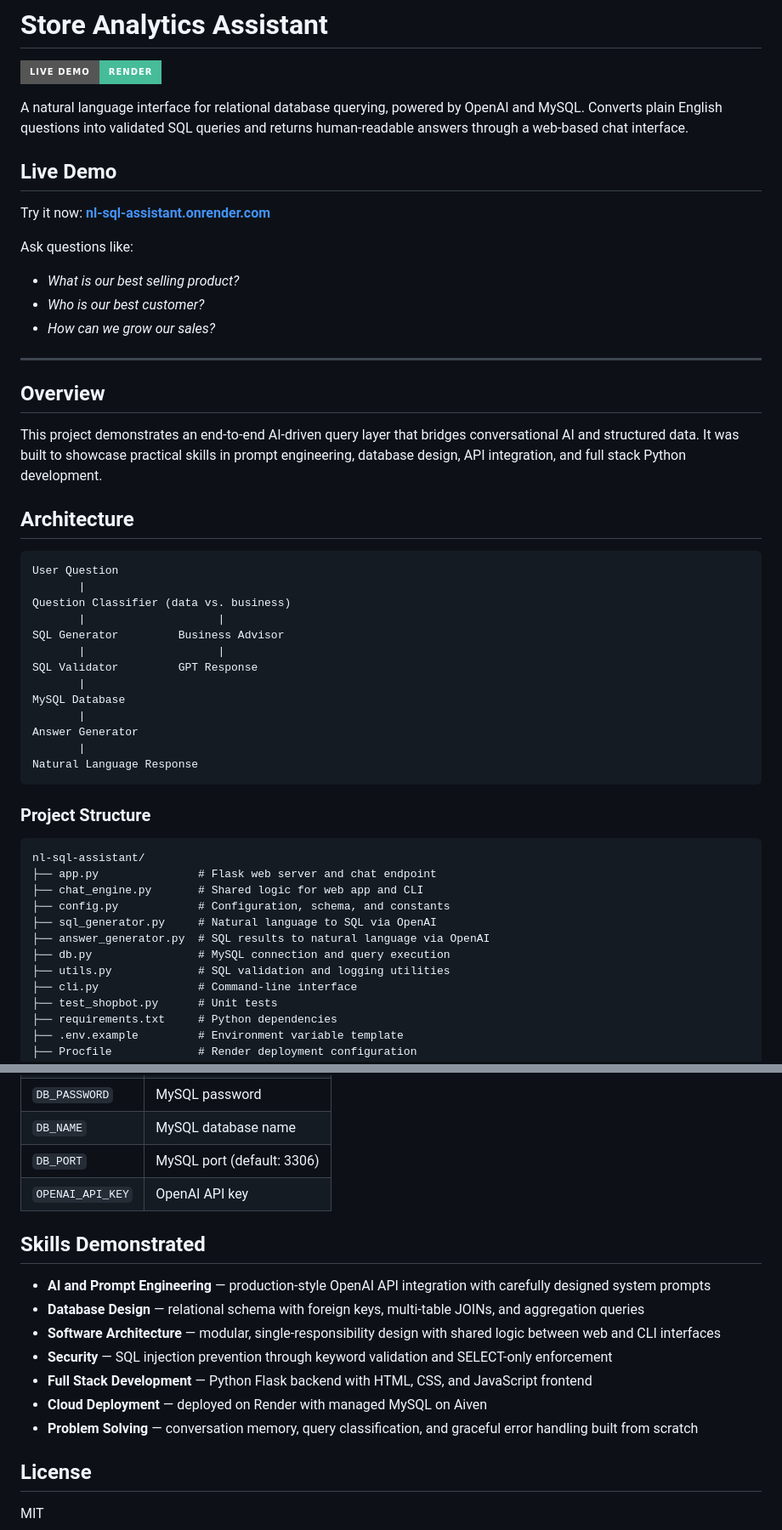
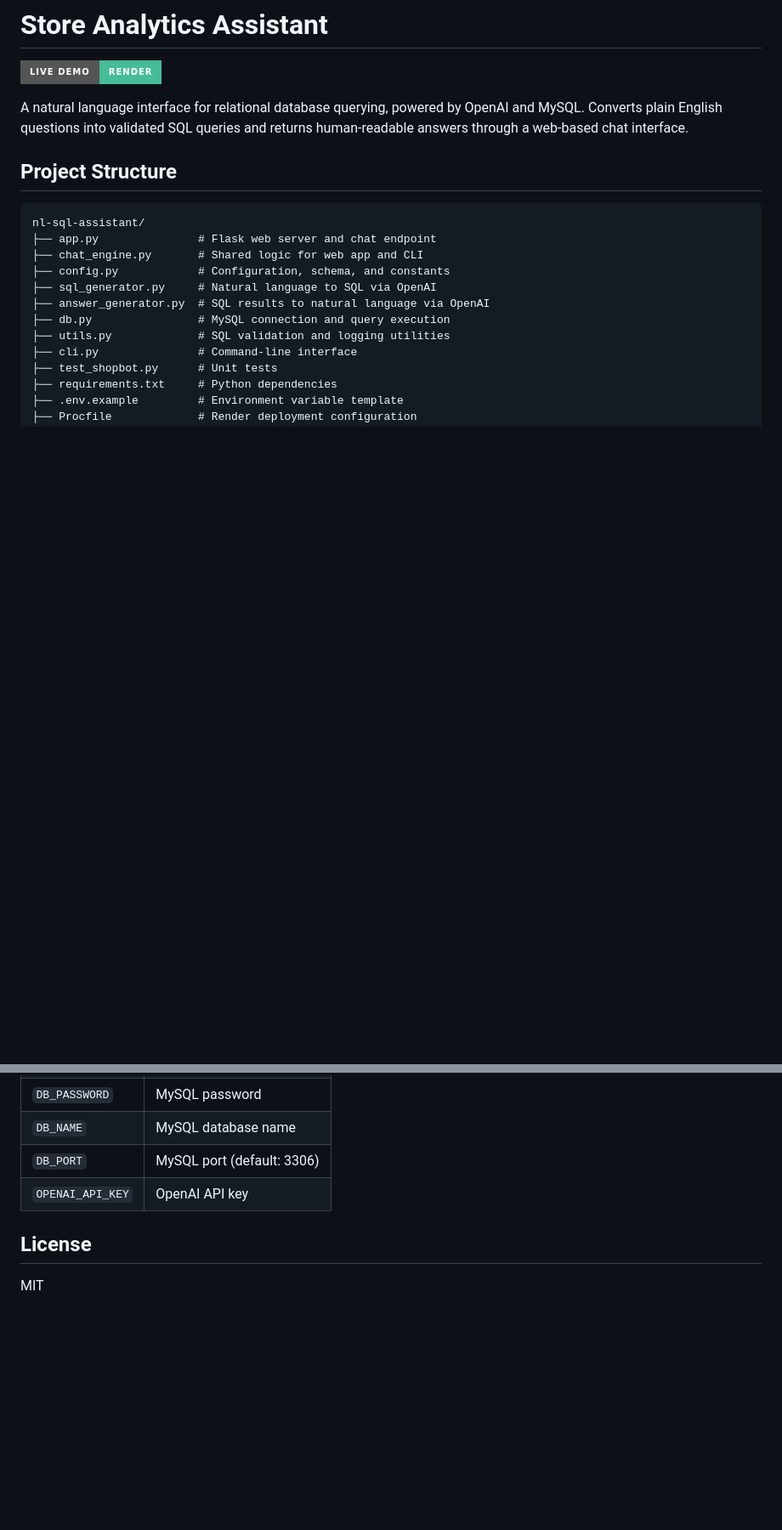
Before and after one commit to mcklain-still/nl-sql-assistant, a Markdown page: README.md, 2 parts joined by grey strips. Shown at 85% size. Rendered like a GitHub page; badges without logos; blank space fills up the shorter version.

Commit message:
Cleaned up README

````diff
--- a/README.md
+++ b/README.md
@@ -2,49 +2,9 @@
 
 [![Live Demo](https://img.shields.io/badge/Live_Demo-Render-46BC99?style=for-the-badge&logo=render&logoColor=white)](https://nl-sql-assistant.onrender.com)
 
-A natural language interface for relational database querying, powered by
-OpenAI and MySQL. Converts plain English questions into validated SQL queries
-and returns human-readable answers through a web-based chat interface.
+A natural language interface for relational database querying, powered by OpenAI and MySQL. Converts plain English questions into validated SQL queries and returns human-readable answers through a web-based chat interface.
 
-## Live Demo
-
-Try it now:
-**[nl-sql-assistant.onrender.com](https://nl-sql-assistant.onrender.com)**
-
-Ask questions like:
-
-- *What is our best selling product?*
-- *Who is our best customer?*
-- *How can we grow our sales?*
-
----
-
-## Overview
-
-This project demonstrates an end-to-end AI-driven query layer that bridges
-conversational AI and structured data. It was built to showcase practical
-skills in prompt engineering, database design, API integration, and full stack
-Python development.
-
-## Architecture
-
-```text
-User Question
-       |
-Question Classifier (data vs. business)
-       |                    |
-SQL Generator         Business Advisor
-       |                    |
-SQL Validator         GPT Response
-       |
-MySQL Database
-       |
-Answer Generator
-       |
-Natural Language Response
-```
-
-### Project Structure
+## Project Structure
 
 ```text
 nl-sql-assistant/
@@ -208,22 +147,6 @@ Render dashboard:
 | `DB_PORT`         | MySQL port (default: 3306)  |
 | `OPENAI_API_KEY`  | OpenAI API key              |
 
-## Skills Demonstrated
-
-- **AI and Prompt Engineering** — production-style OpenAI API integration with
-  carefully designed system prompts
-- **Database Design** — relational schema with foreign keys, multi-table JOINs,
-  and aggregation queries
-- **Software Architecture** — modular, single-responsibility design with shared
-  logic between web and CLI interfaces
-- **Security** — SQL injection prevention through keyword validation and
-  SELECT-only enforcement
-- **Full Stack Development** — Python Flask backend with HTML, CSS, and
-  JavaScript frontend
-- **Cloud Deployment** — deployed on Render with managed MySQL on Aiven
-- **Problem Solving** — conversation memory, query classification, and graceful
-  error handling built from scratch
-
 ## License
 
 MIT
````
Also changed, not shown: other parts of README.md (+2 -23 lines).
